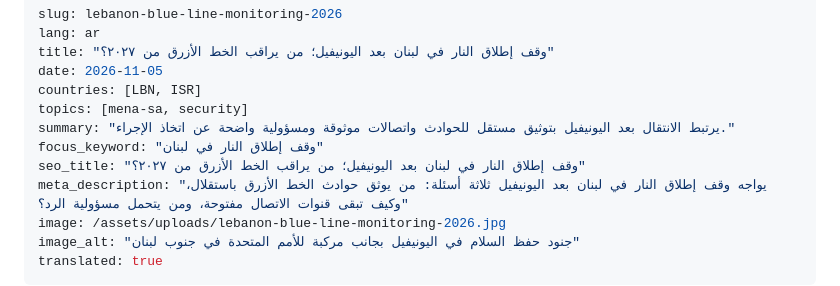
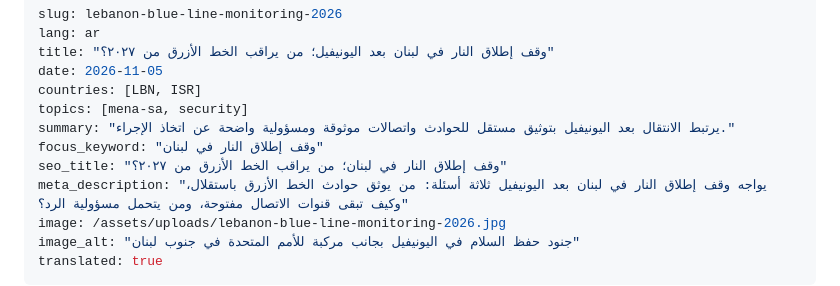
Before and after one commit to mojtabamomeni1367/portfolio, a Markdown page: content/analyses/lebanon-blue-line-monitoring-2026-ar.md, the part around the change. GitHub-like rendering.

Commit message:
Analysis: shorter Google titles for Lebanon analysis
Co-Authored-By: Claude Opus 5.5 <noreply@anthropic.com>
Claude-Session: https://claude.ai/code/session_01QW39sZ4M6HjVm9kEFiFDoD

```diff
--- a/content/analyses/lebanon-blue-line-monitoring-2026-ar.md
+++ b/content/analyses/lebanon-blue-line-monitoring-2026-ar.md
@@ -7,7 +7,7 @@ countries: [LBN, ISR]
 topics: [mena-sa, security]
 summary: "يرتبط الانتقال بعد اليونيفيل بتوثيق مستقل للحوادث واتصالات موثوقة ومسؤولية واضحة عن اتخاذ الإجراء."
 focus_keyword: "وقف إطلاق النار في لبنان"
-seo_title: "وقف إطلاق النار في لبنان بعد اليونيفيل؛ من يراقب الخط الأزرق من ٢٠٢٧؟"
+seo_title: "وقف إطلاق النار في لبنان؛ من يراقب الخط الأزرق من ٢٠٢٧؟"
 meta_description: "يواجه وقف إطلاق النار في لبنان بعد اليونيفيل ثلاثة أسئلة: من يوثق حوادث الخط الأزرق باستقلال، وكيف تبقى قنوات الاتصال مفتوحة، ومن يتحمل مسؤولية الرد؟"
 image: /assets/uploads/lebanon-blue-line-monitoring-2026.jpg
 image_alt: "جنود حفظ السلام في اليونيفيل بجانب مركبة للأمم المتحدة في جنوب لبنان"
```
Also changed, not shown: content/analyses/lebanon-blue-line-monitoring-2026-en.md (+1 -1 lines).
